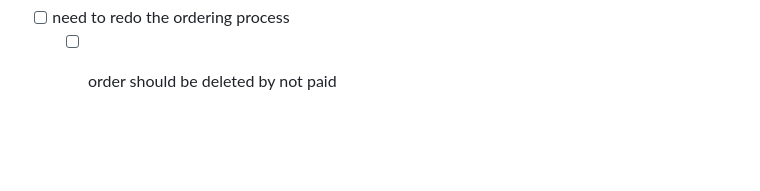
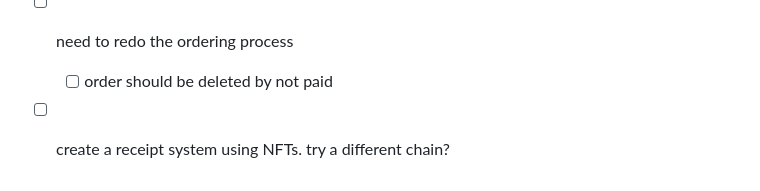
Before and after one commit to jpkim921/eatery, a Markdown page: Readme.md, the part around the change. GitHub-like rendering; blank space fills up the shorter version.

```diff
--- a/Readme.md
+++ b/Readme.md
@@ -67,3 +67,5 @@ python manage.py runserver
     - [] need to redo address area
  - [ ] need to redo the ordering process
     - [ ] order should be deleted by not paid
+
+ - [ ] create a receipt system using NFTs. try a different chain?
```
